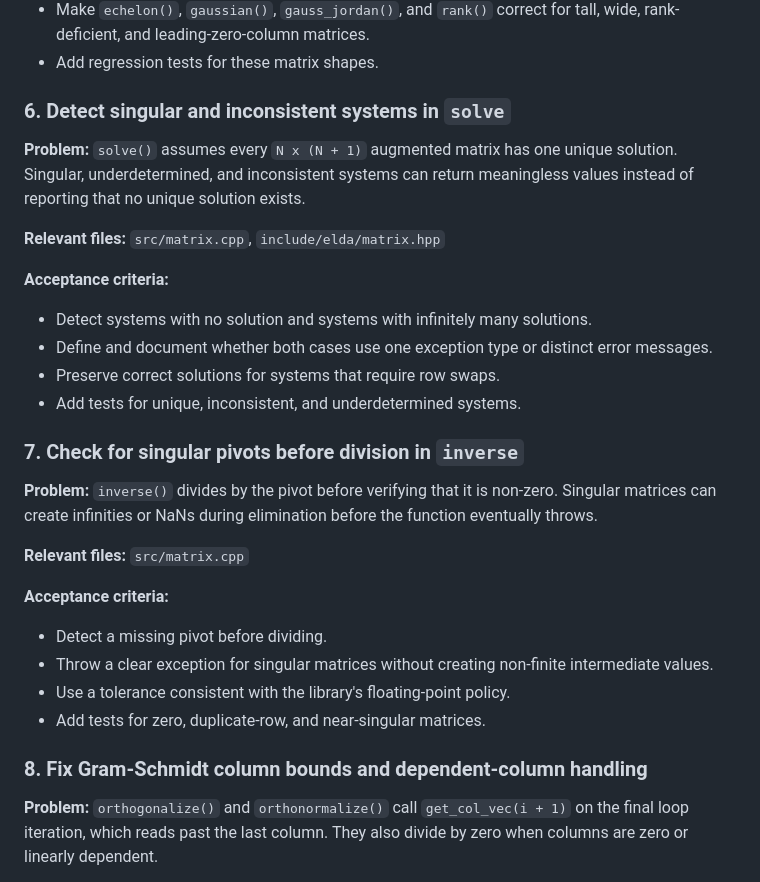
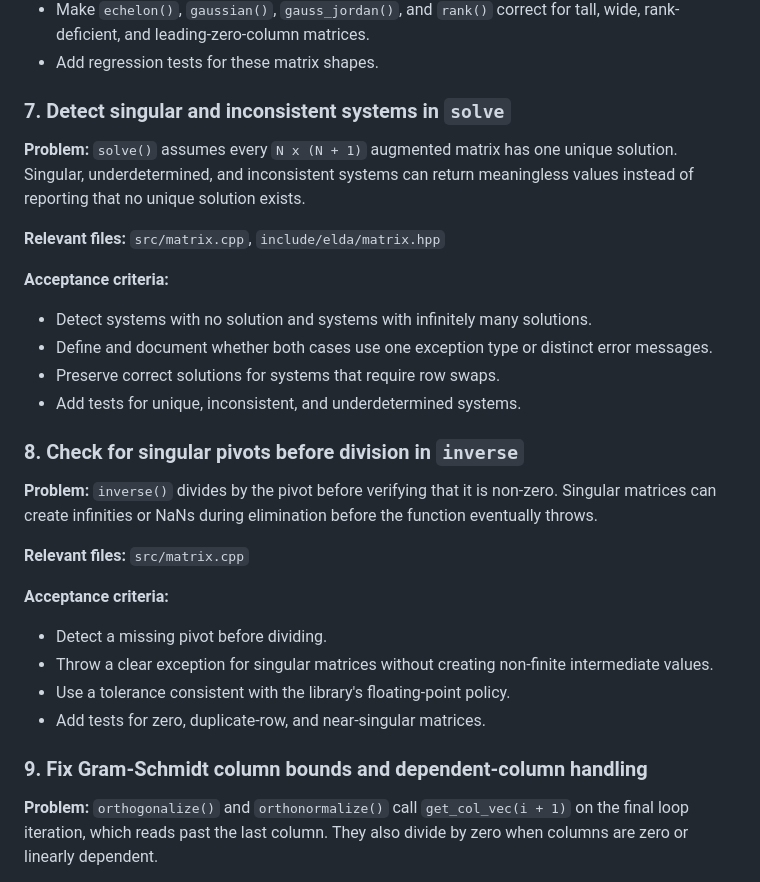
Before and after one commit to ayushmaan-verma/ELDA, a Markdown page: issues.md, the part around one of its changes. Rendered like a GitHub page.

```diff
--- a/issues.md
+++ b/issues.md
@@ -91,7 +103,7 @@ rank is 1.
   tall, wide, rank-deficient, and leading-zero-column matrices.
 - Add regression tests for these matrix shapes.
 
-### 6. Detect singular and inconsistent systems in `solve`
+### 7. Detect singular and inconsistent systems in `solve`
 
 **Problem:** `solve()` assumes every `N x (N + 1)` augmented matrix has one
 unique solution. Singular, underdetermined, and inconsistent systems can return
@@ -107,7 +119,7 @@ meaningless values instead of reporting that no unique solution exists.
 - Preserve correct solutions for systems that require row swaps.
 - Add tests for unique, inconsistent, and underdetermined systems.
 
-### 7. Check for singular pivots before division in `inverse`
+### 8. Check for singular pivots before division in `inverse`
 
 **Problem:** `inverse()` divides by the pivot before verifying that it is
 non-zero. Singular matrices can create infinities or NaNs during elimination
@@ -123,7 +135,7 @@ before the function eventually throws.
 - Use a tolerance consistent with the library's floating-point policy.
 - Add tests for zero, duplicate-row, and near-singular matrices.
 
-### 8. Fix Gram-Schmidt column bounds and dependent-column handling
+### 9. Fix Gram-Schmidt column bounds and dependent-column handling
 
 **Problem:** `orthogonalize()` and `orthonormalize()` call
 `get_col_vec(i + 1)` on the final loop iteration, which reads past the last
```
Also changed, not shown: other parts of issues.md (+42 -6 lines).
